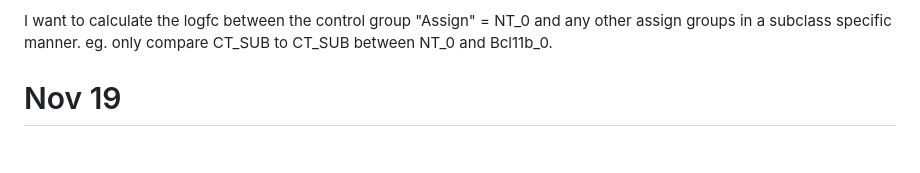
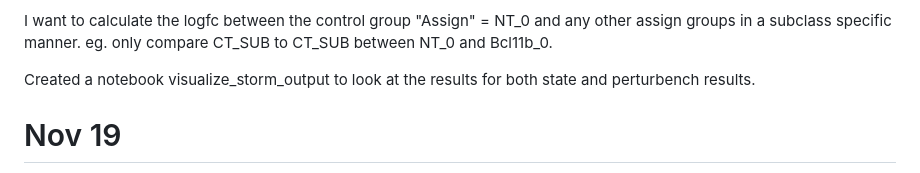
Before and after one commit to asunboi/proving-ground, a Markdown page: documents/lab_notebook.md, the part around the change printed below. Rendered like a GitHub page; blank space fills up the shorter version.

```diff
--- a/documents/lab_notebook.md
+++ b/documents/lab_notebook.md
@@ -14,7 +14,7 @@ commit 2e27b30 save.py
 
 I want to calculate the logfc between the control group "Assign" = NT_0 and any other assign groups in a subclass specific manner. eg. only compare CT_SUB to CT_SUB between NT_0 and Bcl11b_0.
 
-
+Created a notebook visualize_storm_output to look at the results for both state and perturbench results.
 
 # Nov 19
 
```
Also changed, not shown: other parts of documents/lab_notebook.md (+1 -1 lines), documents/todo.md (+2 -1 lines).
